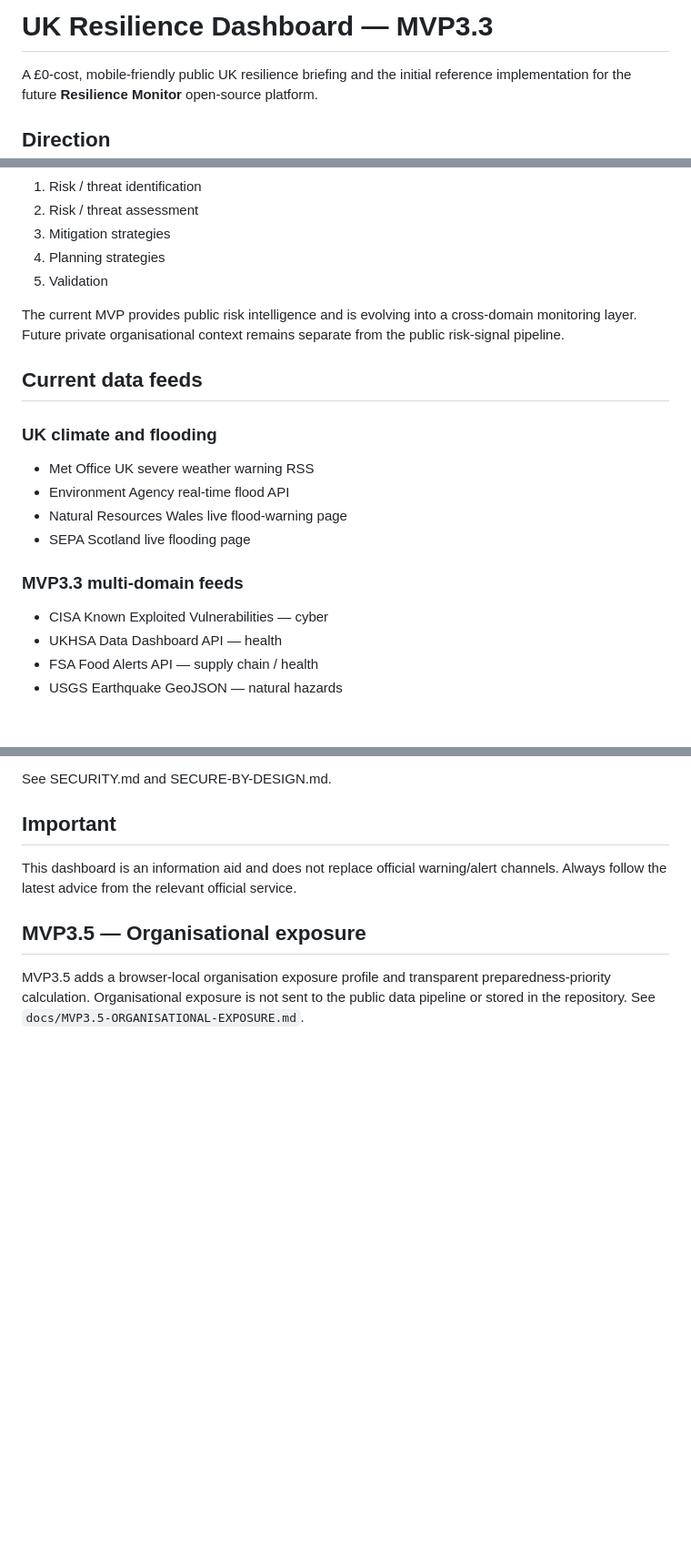
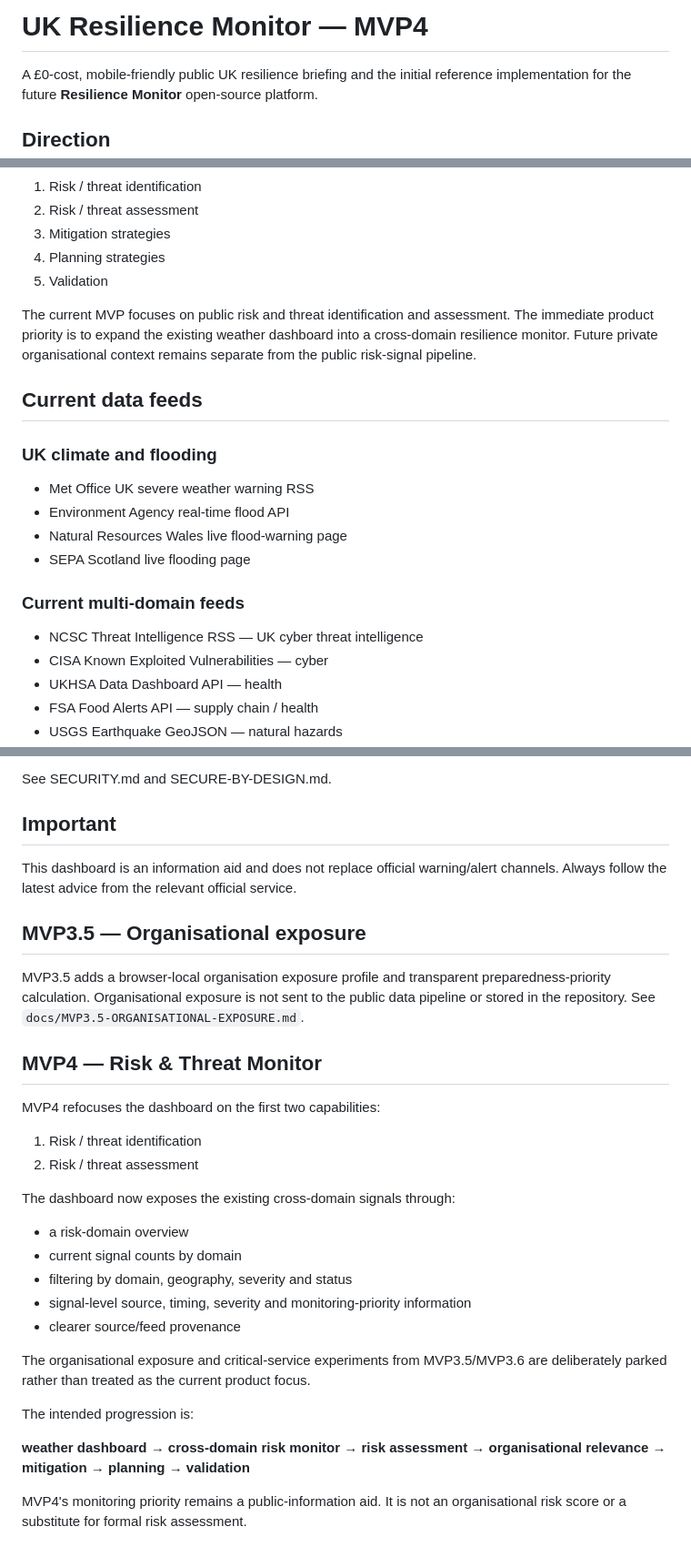
Before and after one commit to aeynon-dot/UK-Resilience-Dashboard, a Markdown page: README.md, 3 parts joined by grey strips. Shown at 91% size. GitHub-like rendering; blank space fills up the shorter version.

Commit message:
MVP4: refocus README on risk identification and assessment

```diff
--- a/README.md
+++ b/README.md
@@ -1,4 +1,4 @@
-# UK Resilience Dashboard — MVP3.3
+# UK Resilience Monitor — MVP4
 
 A £0-cost, mobile-friendly public UK resilience briefing and the initial reference implementation for the future **Resilience Monitor** open-source platform.
 
@@ -12,7 +12,7 @@ The long-term platform is designed to support organisational preparedness throug
 4. Planning strategies
 5. Validation
 
-The current MVP provides public risk intelligence and is evolving into a cross-domain monitoring layer. Future private organisational context remains separate from the public risk-signal pipeline.
+The current MVP focuses on public risk and threat identification and assessment. The immediate product priority is to expand the existing weather dashboard into a cross-domain resilience monitor. Future private organisational context remains separate from the public risk-signal pipeline.
 
 ## Current data feeds
 
@@ -22,7 +22,8 @@ The current MVP provides public risk intelligence and is evolving into a cross-d
 - Natural Resources Wales live flood-warning page
 - SEPA Scotland live flooding page
 
-### MVP3.3 multi-domain feeds
+### Current multi-domain feeds
+- NCSC Threat Intelligence RSS — UK cyber threat intelligence
 - CISA Known Exploited Vulnerabilities — cyber
 - UKHSA Data Dashboard API — health
 - FSA Food Alerts API — supply chain / health
@@ -98,3 +99,26 @@ This dashboard is an information aid and does not replace official warning/alert
 ## MVP3.5 — Organisational exposure
 
 MVP3.5 adds a browser-local organisation exposure profile and transparent preparedness-priority calculation. Organisational exposure is not sent to the public data pipeline or stored in the repository. See `docs/MVP3.5-ORGANISATIONAL-EXPOSURE.md`.
+
+## MVP4 — Risk & Threat Monitor
+
+MVP4 refocuses the dashboard on the first two capabilities:
+
+1. Risk / threat identification
+2. Risk / threat assessment
+
+The dashboard now exposes the existing cross-domain signals through:
+
+- a risk-domain overview
+- current signal counts by domain
+- filtering by domain, geography, severity and status
+- signal-level source, timing, severity and monitoring-priority information
+- clearer source/feed provenance
+
+The organisational exposure and critical-service experiments from MVP3.5/MVP3.6 are deliberately parked rather than treated as the current product focus.
+
+The intended progression is:
+
+**weather dashboard → cross-domain risk monitor → risk assessment → organisational relevance → mitigation → planning → validation**
+
+MVP4's monitoring priority remains a public-information aid. It is not an organisational risk score or a substitute for formal risk assessment.
```
